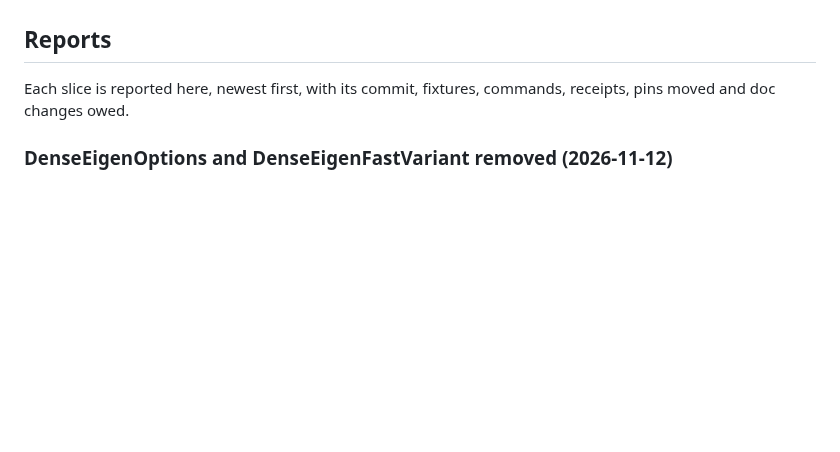
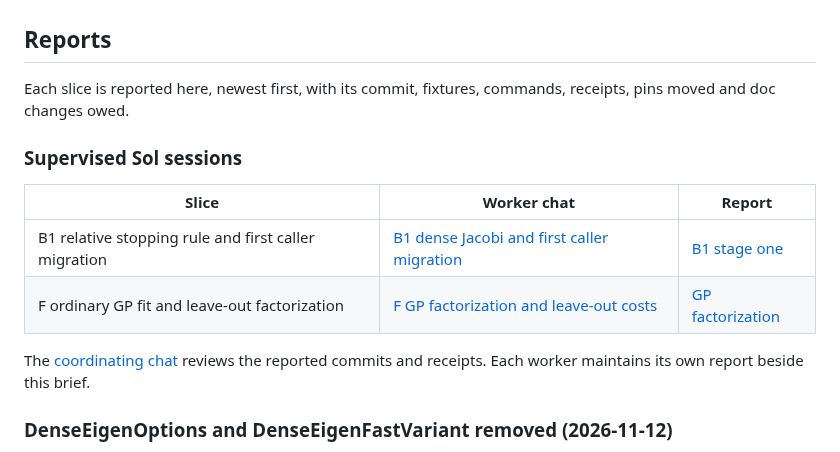
Before and after one commit to aghado01/ThermoMapper, a Markdown page: issues/linalg/spectral-solver-consolidation-brief.md, the part around the change. GitHub-like rendering; blank space fills up the shorter version.

Commit message:
docs(linalg): link supervised B1 and GP worker reports

```diff
--- a/issues/linalg/spectral-solver-consolidation-brief.md
+++ b/issues/linalg/spectral-solver-consolidation-brief.md
@@ -415,6 +415,15 @@ Settled in the 2026-11-12 reviews:
 
 Each slice is reported here, newest first, with its commit, fixtures, commands, receipts, pins moved and doc changes owed.
 
+### Supervised Sol sessions
+
+| Slice | Worker chat | Report |
+|---|---|---|
+| B1 relative stopping rule and first caller migration | [B1 dense Jacobi and first caller migration](codex://threads/01a1d201-30f7-7941-aeb4-130bc14f7ae5) | [B1 stage one](spectral-b1-stage-one-report.md) |
+| F ordinary GP fit and leave-out factorization | [F GP factorization and leave-out costs](codex://threads/01a1d201-5ab1-74a2-81cd-0aa671ed7905) | [GP factorization](spectral-gp-factorization-report.md) |
+
+The [coordinating chat](codex://threads/01a1cc28-f4d3-7951-882a-65aeb6945f8c) reviews the reported commits and receipts. Each worker maintains its own report beside this brief.
+
 ### DenseEigenOptions and DenseEigenFastVariant removed (2026-11-12)
 
 **Commit:** `75f76c1`. Decided by the owner after decision 2 left the enum with one value and the record carrying nothing.
```
